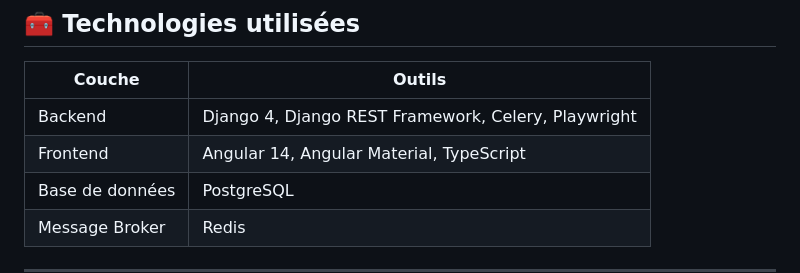
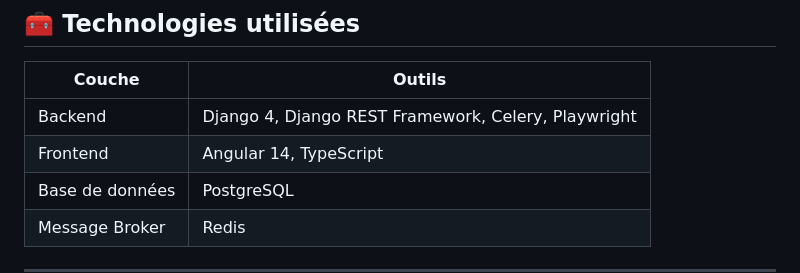
Before and after one commit to Bilel-BenTaher/Web-Scraping-avec-Django-Angular, a Markdown page: README.md, the part around the change. GitHub-like rendering.

```diff
--- a/README.md
+++ b/README.md
@@ -144,7 +144,7 @@ ng serve
 | Couche          | Outils                                              |
 | --------------- | --------------------------------------------------- |
 | Backend         | Django 4, Django REST Framework, Celery, Playwright |
-| Frontend        | Angular 14, Angular Material, TypeScript            |
+| Frontend        | Angular 14, TypeScript                              |
 | Base de données | PostgreSQL                                          |
 | Message Broker  | Redis                                               |
 
```
